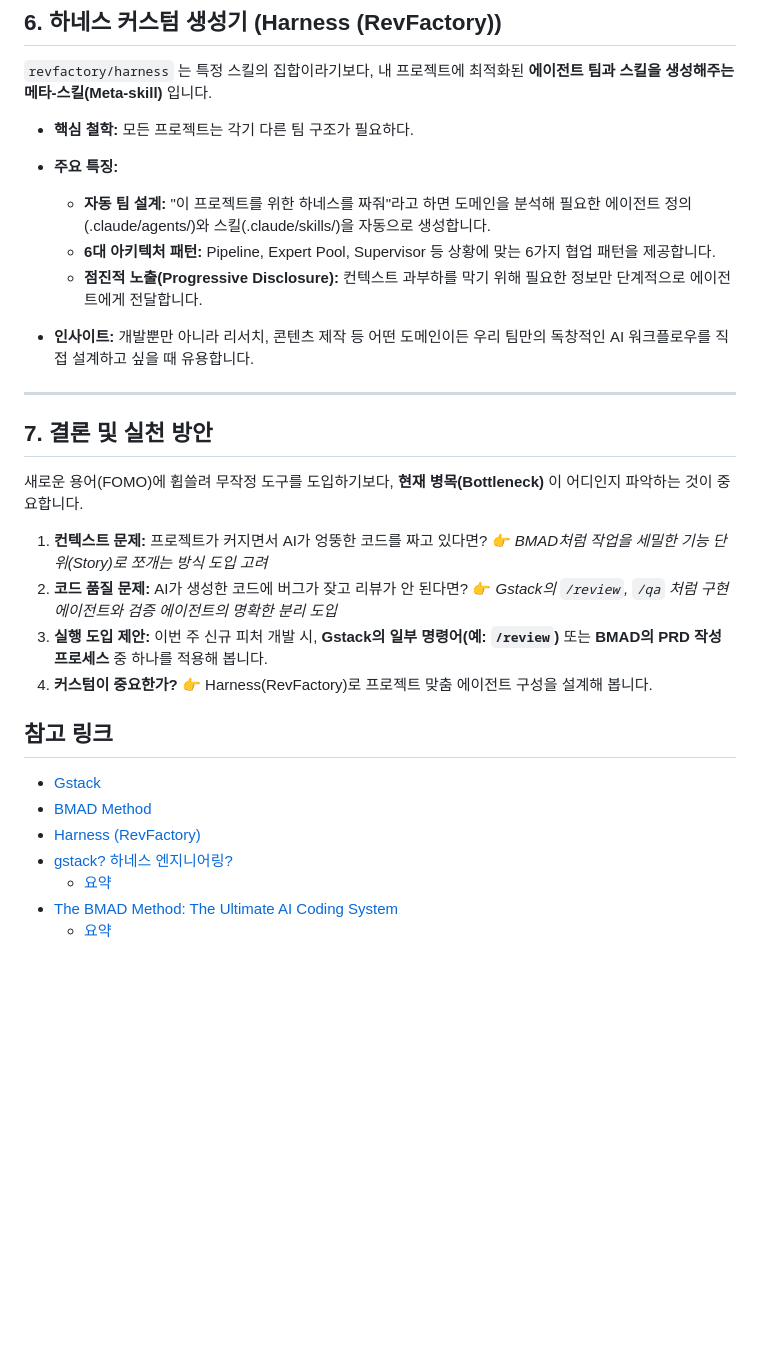
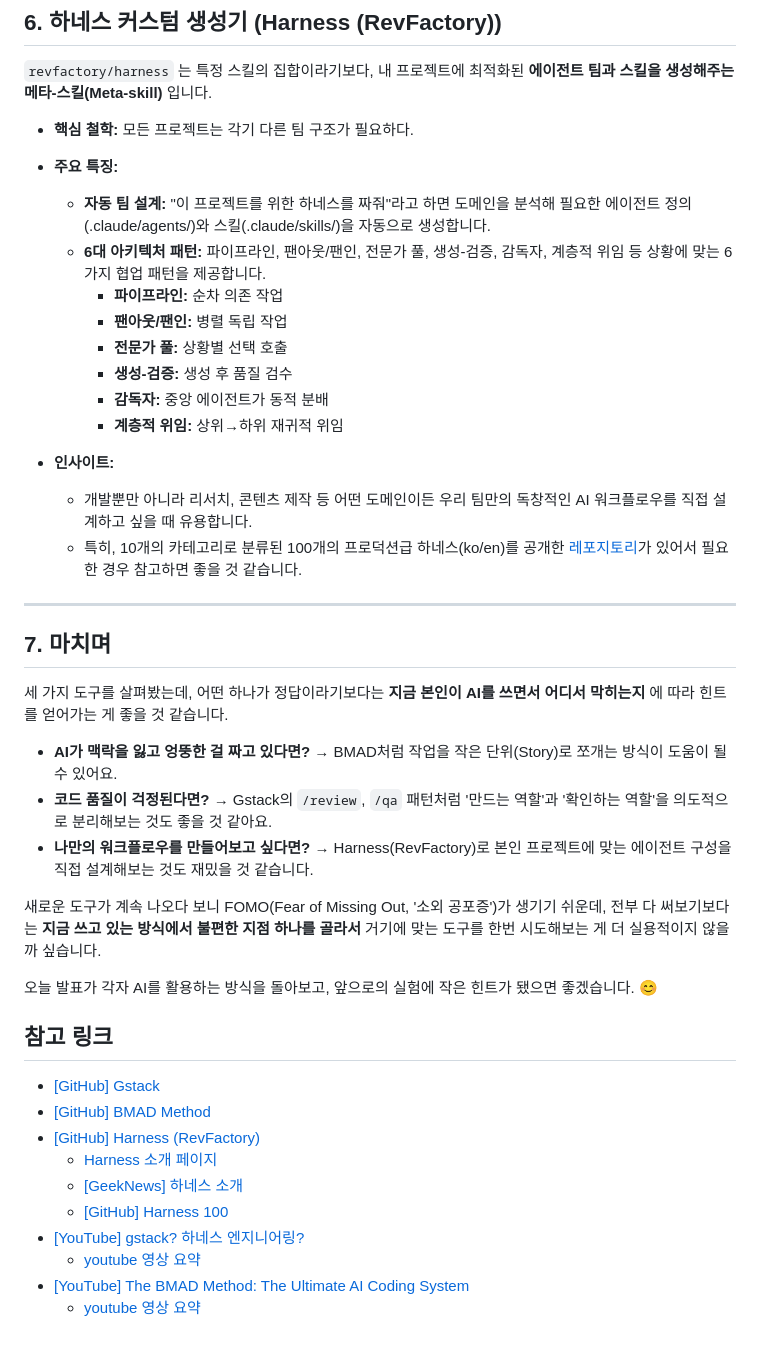
Before and after one commit to MODACLAB-4th-AI-Agentic-Programming/C-AI-Agent-Study, a Markdown page: week1/materials/신인호_1주차_공유자료.md, the part around the change. Rendered like a GitHub page; blank space fills up the shorter version.

Commit message:
docs: 1주차_신인호_3차

```diff
--- a/week1/materials/신인호_1주차_공유자료.md
+++ b/week1/materials/신인호_1주차_공유자료.md
@@ -92,28 +92,41 @@ BMAD(Breakthrough Method for Agile AI-driven Development)는 AI 코딩을 시연
 
 * **주요 특징:**
   * **자동 팀 설계:** "이 프로젝트를 위한 하네스를 짜줘"라고 하면 도메인을 분석해 필요한 에이전트 정의(.claude/agents/)와 스킬(.claude/skills/)을 자동으로 생성합니다.
-  * **6대 아키텍처 패턴:** Pipeline, Expert Pool, Supervisor 등 상황에 맞는 6가지 협업 패턴을 제공합니다.
-  * **점진적 노출(Progressive Disclosure):** 컨텍스트 과부하를 막기 위해 필요한 정보만 단계적으로 에이전트에게 전달합니다.
+  * **6대 아키텍처 패턴:** 파이프라인, 팬아웃/팬인, 전문가 풀, 생성-검증, 감독자, 계층적 위임 등 상황에 맞는 6가지 협업 패턴을 제공합니다.
+	- **파이프라인:** 순차 의존 작업
+	- **팬아웃/팬인:** 병렬 독립 작업
+	- **전문가 풀:** 상황별 선택 호출
+	- **생성-검증:** 생성 후 품질 검수
+	- **감독자:** 중앙 에이전트가 동적 분배
+	- **계층적 위임:** 상위→하위 재귀적 위임
 
-* **인사이트:** 개발뿐만 아니라 리서치, 콘텐츠 제작 등 어떤 도메인이든 우리 팀만의 독창적인 AI 워크플로우를 직접 설계하고 싶을 때 유용합니다.
+* **인사이트:**
+  - 개발뿐만 아니라 리서치, 콘텐츠 제작 등 어떤 도메인이든 우리 팀만의 독창적인 AI 워크플로우를 직접 설계하고 싶을 때 유용합니다.
+  - 특히, 10개의 카테고리로 분류된 100개의 프로덕션급 하네스(ko/en)를 공개한 [레포지토리](https://github.com/revfactory/harness-100)가 있어서 필요한 경우 참고하면 좋을 것 같습니다.
 
 ---
 
-## 7. 결론 및 실천 방안
+## 7. 마치며
 
-새로운 용어(FOMO)에 휩쓸려 무작정 도구를 도입하기보다, **현재 병목(Bottleneck)** 이 어디인지 파악하는 것이 중요합니다.
+세 가지 도구를 살펴봤는데, 어떤 하나가 정답이라기보다는 **지금 본인이 AI를 쓰면서 어디서 막히는지** 에 따라 힌트를 얻어가는 게 좋을 것 같습니다.
 
-1. **컨텍스트 문제:** 프로젝트가 커지면서 AI가 엉뚱한 코드를 짜고 있다면? 👉 *BMAD처럼 작업을 세밀한 기능 단위(Story)로 쪼개는 방식 도입 고려*
-2. **코드 품질 문제:** AI가 생성한 코드에 버그가 잦고 리뷰가 안 된다면? 👉 *Gstack의 `/review`, `/qa` 처럼 구현 에이전트와 검증 에이전트의 명확한 분리 도입*
-3. **실행 도입 제안:** 이번 주 신규 피처 개발 시, **Gstack의 일부 명령어(예: `/review`)** 또는 **BMAD의 PRD 작성 프로세스** 중 하나를 적용해 봅니다.
-4. **커스텀이 중요한가?** 👉 Harness(RevFactory)로 프로젝트 맞춤 에이전트 구성을 설계해 봅니다.
+- **AI가 맥락을 잃고 엉뚱한 걸 짜고 있다면?** → BMAD처럼 작업을 작은 단위(Story)로 쪼개는 방식이 도움이 될 수 있어요.
+- **코드 품질이 걱정된다면?** → Gstack의 `/review`, `/qa` 패턴처럼 '만드는 역할'과 '확인하는 역할'을 의도적으로 분리해보는 것도 좋을 것 같아요.
+- **나만의 워크플로우를 만들어보고 싶다면?** → Harness(RevFactory)로 본인 프로젝트에 맞는 에이전트 구성을 직접 설계해보는 것도 재밌을 것 같습니다.
+
+새로운 도구가 계속 나오다 보니 FOMO(Fear of Missing Out, '소외 공포증')가 생기기 쉬운데, 전부 다 써보기보다는 **지금 쓰고 있는 방식에서 불편한 지점 하나를 골라서** 거기에 맞는 도구를 한번 시도해보는 게 더 실용적이지 않을까 싶습니다.
+
+오늘 발표가 각자 AI를 활용하는 방식을 돌아보고, 앞으로의 실험에 작은 힌트가 됐으면 좋겠습니다. 😊
 
 ## 참고 링크
 
-- [Gstack](https://github.com/garrytan/gstack/tree/main)
-- [BMAD Method](https://github.com/bmad-code-org/BMAD-METHOD)
-- [Harness (RevFactory)](https://github.com/revfactory/harness)
-- [gstack? 하네스 엔지니어링?](https://www.youtube.com/watch?v=OvZiSEZpzxs)
-  - [요약](https://lilys.ai/digest/9059681/10356711?s=1&noteVersionId=6852078)
-- [The BMAD Method: The Ultimate AI Coding System](https://www.youtube.com/watch?v=fD8NLPU0WYU)
-	- [요약](https://lilys.ai/digest/9061912/10359884?s=1&noteVersionId=6855336)
+- [[GitHub] Gstack](https://github.com/garrytan/gstack/tree/main)
+- [[GitHub] BMAD Method](https://github.com/bmad-code-org/BMAD-METHOD)
+- [[GitHub] Harness (RevFactory)](https://github.com/revfactory/harness)
+  - [Harness 소개 페이지](https://revfactory.github.io/harness/#ko)
+  - [[GeekNews] 하네스 소개](https://news.hada.io/topic?id=27969)
+  - [[GitHub] Harness 100](https://github.com/revfactory/harness-100)
+- [[YouTube] gstack? 하네스 엔지니어링?](https://www.youtube.com/watch?v=OvZiSEZpzxs)
+  - [youtube 영상 요약](https://lilys.ai/digest/9059681/10356711?s=1&noteVersionId=6852078)
+- [[YouTube] The BMAD Method: The Ultimate AI Coding System](https://www.youtube.com/watch?v=fD8NLPU0WYU)
+  - [youtube 영상 요약](https://lilys.ai/digest/9061912/10359884?s=1&noteVersionId=6855336)
```
